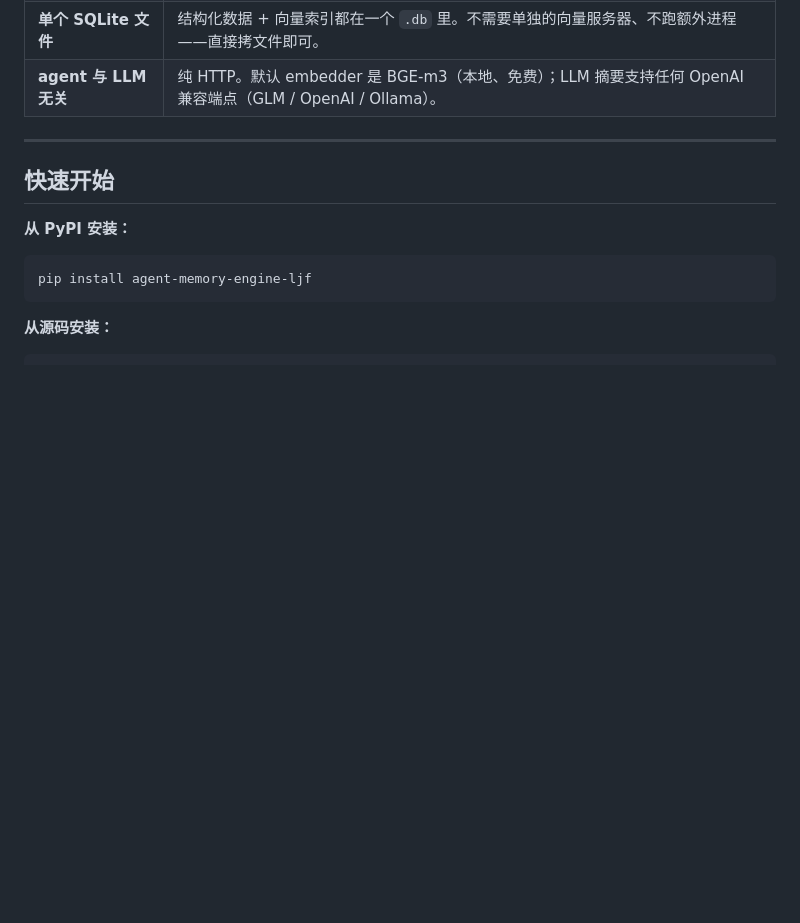
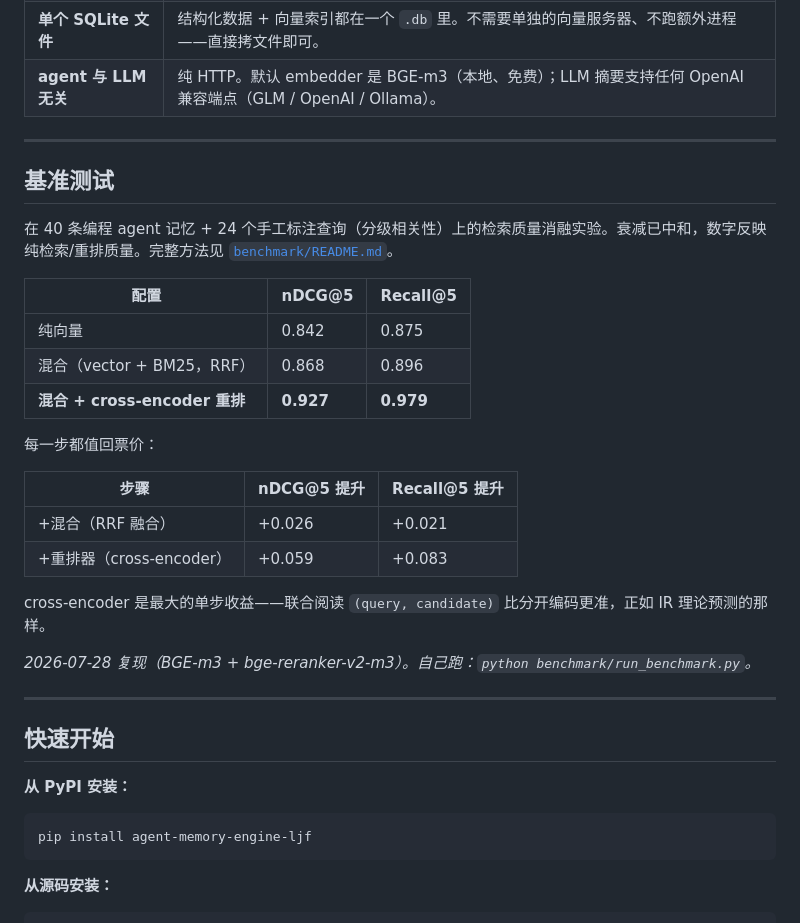
Before and after one commit to ljftwq-dev/agent-memory-engine, a Markdown page: README-zh.md, the part around the change. Drawn GitHub-style; blank space fills up the shorter version.

```diff
--- a/README-zh.md
+++ b/README-zh.md
@@ -35,6 +35,29 @@ _Web 仪表盘——召回查询、浏览最近记忆、查看多 agent 实时
 | **艾宾浩斯衰减** | 经常被召回的记忆衰减更慢（每次召回 `τ *= 1.5`），长期不用的自然淡出。用进废退，不需要 RL 训练。 |
 | **单个 SQLite 文件** | 结构化数据 + 向量索引都在一个 `.db` 里。不需要单独的向量服务器、不跑额外进程——直接拷文件即可。 |
 | **agent 与 LLM 无关** | 纯 HTTP。默认 embedder 是 BGE-m3（本地、免费）；LLM 摘要支持任何 OpenAI 兼容端点（GLM / OpenAI / Ollama）。 |
+
+---
+
+## 基准测试
+
+在 40 条编程 agent 记忆 + 24 个手工标注查询（分级相关性）上的检索质量消融实验。衰减已中和，数字反映纯检索/重排质量。完整方法见 [`benchmark/README.md`](benchmark/README.md)。
+
+| 配置 | nDCG@5 | Recall@5 |
+|---|---|---|
+| 纯向量 | 0.842 | 0.875 |
+| 混合（vector + BM25，RRF） | 0.868 | 0.896 |
+| **混合 + cross-encoder 重排** | **0.927** | **0.979** |
+
+每一步都值回票价：
+
+| 步骤 | nDCG@5 提升 | Recall@5 提升 |
+|---|---|---|
+| +混合（RRF 融合） | +0.026 | +0.021 |
+| +重排器（cross-encoder） | +0.059 | +0.083 |
+
+cross-encoder 是最大的单步收益——联合阅读 `(query, candidate)` 比分开编码更准，正如 IR 理论预测的那样。
+
+_2026-07-28 复现（BGE-m3 + bge-reranker-v2-m3）。自己跑：`python benchmark/run_benchmark.py`。_
 
 ---
 
```
Also changed, not shown: README.md (+27 -0 lines).
